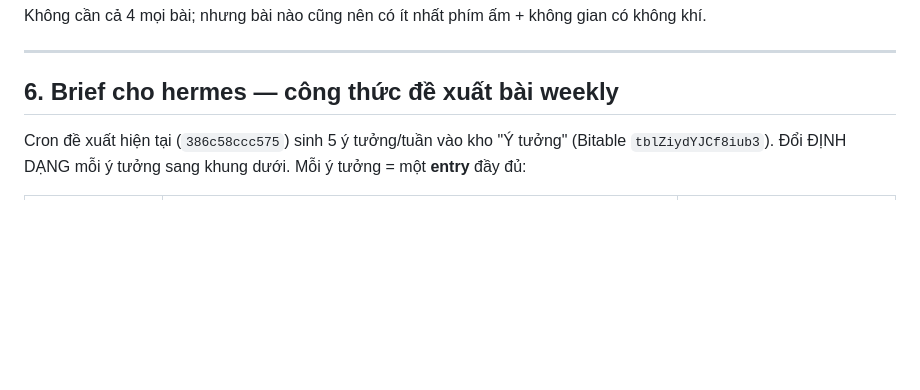
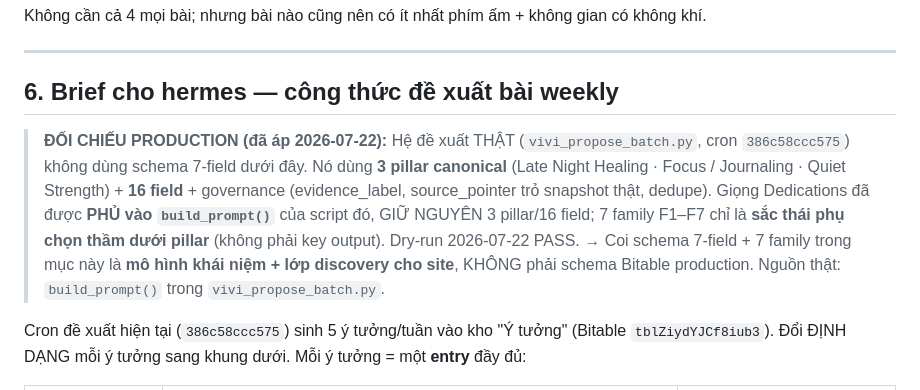
Before and after one commit to Denis-Pham/vivi-soul, a Markdown page: docs/creative/2026-07-22-dedications-framework.md, the part around the change. Drawn GitHub-style; blank space fills up the shorter version.

```diff
--- a/docs/creative/2026-07-22-dedications-framework.md
+++ b/docs/creative/2026-07-22-dedications-framework.md
@@ -133,6 +133,15 @@ Không cần cả 4 mọi bài; nhưng bài nào cũng nên có ít nhất phím
 
 ## 6. Brief cho hermes — công thức đề xuất bài weekly
 
+> **ĐỐI CHIẾU PRODUCTION (đã áp 2026-07-22):** Hệ đề xuất THẬT (`vivi_propose_batch.py`,
+> cron `386c58ccc575`) không dùng schema 7-field dưới đây. Nó dùng **3 pillar canonical**
+> (Late Night Healing · Focus / Journaling · Quiet Strength) + **16 field** + governance
+> (evidence_label, source_pointer trỏ snapshot thật, dedupe). Giọng Dedications đã được
+> **PHỦ vào `build_prompt()`** của script đó, GIỮ NGUYÊN 3 pillar/16 field; 7 family F1–F7
+> chỉ là **sắc thái phụ chọn thầm dưới pillar** (không phải key output). Dry-run 2026-07-22 PASS.
+> → Coi schema 7-field + 7 family trong mục này là **mô hình khái niệm + lớp discovery cho site**,
+> KHÔNG phải schema Bitable production. Nguồn thật: `build_prompt()` trong `vivi_propose_batch.py`.
+
 Cron đề xuất hiện tại (`386c58ccc575`) sinh 5 ý tưởng/tuần vào kho "Ý tưởng"
 (Bitable `tblZiydYJCf8iub3`). Đổi ĐỊNH DẠNG mỗi ý tưởng sang khung dưới. Mỗi ý tưởng
 = một **entry** đầy đủ:
```
Also changed, not shown: CHANGELOG.md (+9 -0 lines).
